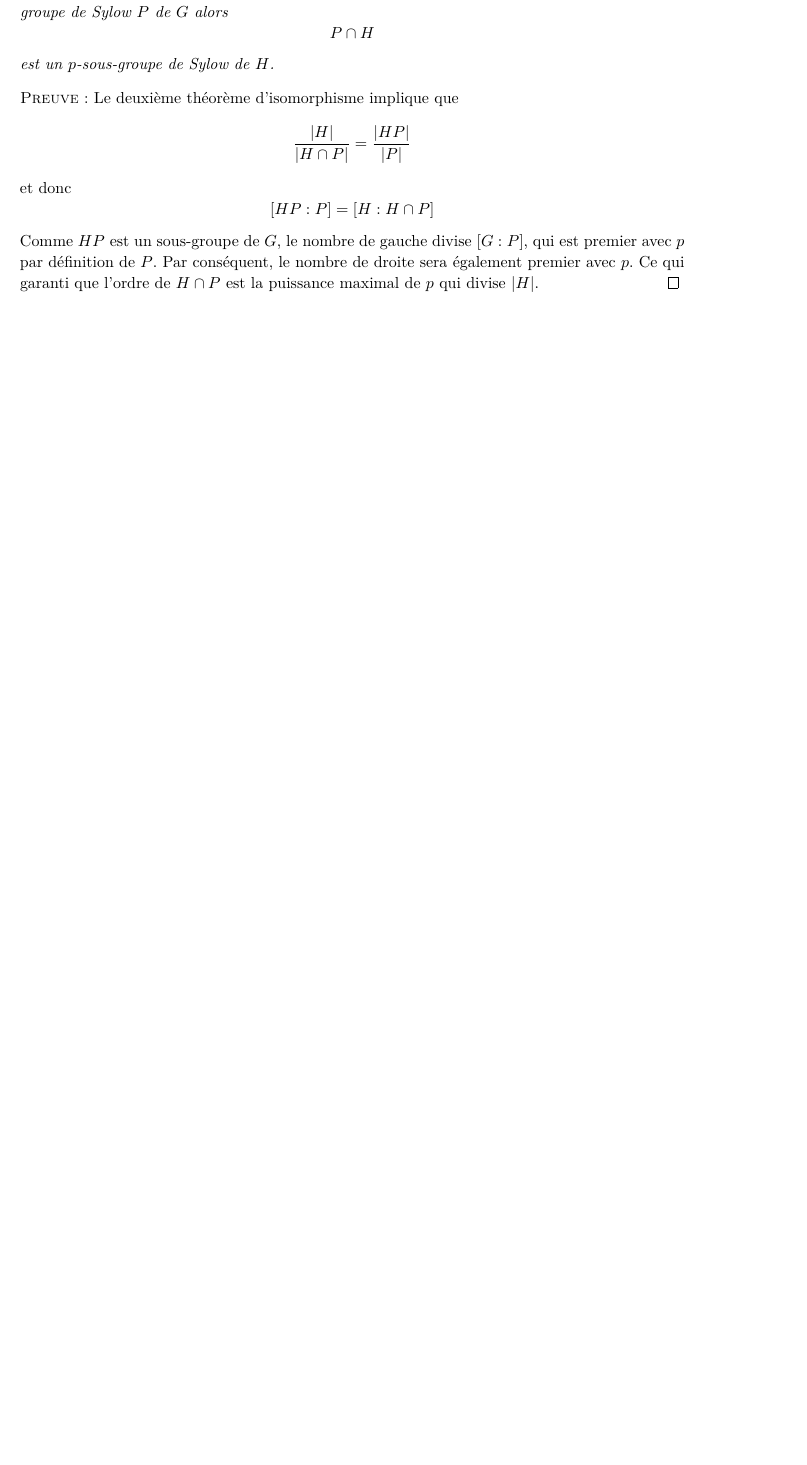
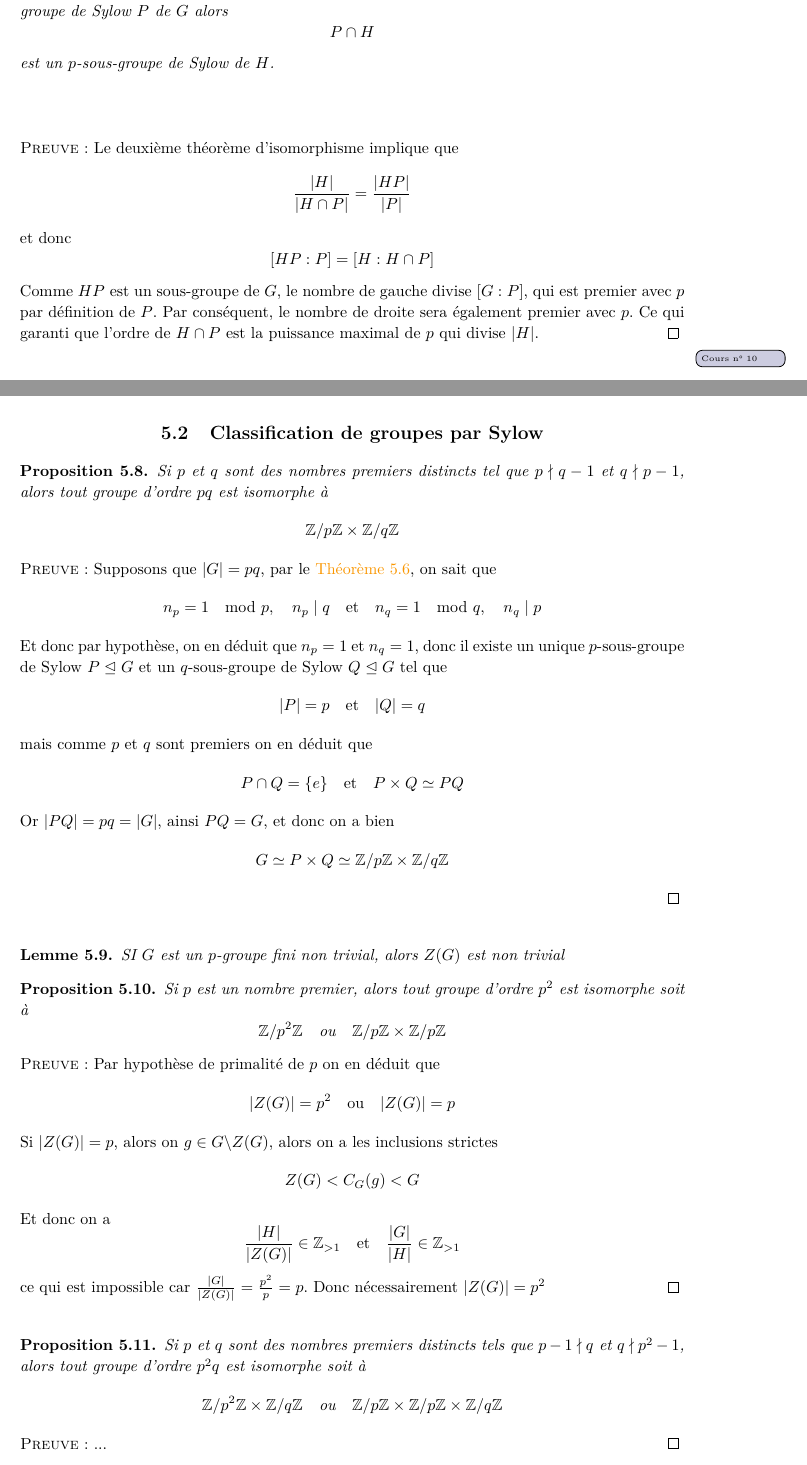
Before and after one commit to AnthonyGabinoEPFL/BA3, a LaTeX book (Algèbre II - groupes/Algèbre II - groupes.tex, which reads Algèbre II - groupes/chapitres/chapitre-5.tex): part of page 41 of 41 before the commit and two parts of pages 41 and 42 of 42 after it, the two joined at a grey line, cut so that both start at the same text, the shorter picture padded with empty space. Compiled offline with pdfLaTeX.

Commit message:
Algèbre I: Première période 18.11.2026

```diff
--- a/Algèbre II - groupes/chapitres/chapitre-5.tex
+++ b/Algèbre II - groupes/chapitres/chapitre-5.tex
@@ -141,3 +142,67 @@ Et donc $P \subset h P h^{-1}$, mais comme $|P| = |P'|$ alors $P = h P' h^{-1}$,
 	\]
 	Comme $HP$ est un sous-groupe de $G$, le nombre de gauche divise $[G:P]$, qui est premier avec $p$ par définition de $P$. Par conséquent, le nombre de droite sera également premier avec $p$. Ce qui garanti que l'ordre de $H \cap P$ est la puissance maximal de $p$ qui divise $|H|$.
 }
+
+\lecture{18 novembre}
+
+\section{Classification de groupes par Sylow}
+
+\begin{proposition}
+	Si $p$ et $q$ sont des nombres premiers distincts tel que $p \nmid q -1$ et $q \nmid p-1$, alors tout groupe d'ordre $pq$ est isomorphe à
+	\[
+	\zn p \times \zn q
+	\]
+\end{proposition}
+
+\prf{Supposons que $|G| = pq$, par le \autoref{thm: Troisième théorème de Sylow}, on sait que
+	\[
+	n_p = 1 \mod p, \quad n_p \mid q \et n_q = 1 \mod q, \quad n_q \mid p
+	\]
+	Et donc par hypothèse, on en déduit que $n_p = 1$ et $n_q = 1$, donc il existe un unique $p$-sous-groupe de Sylow $P \trianglelefteq G$ et un $q$-sous-groupe de Sylow $Q \trianglelefteq G$ tel que
+	\[
+	|P| = p \et |Q| = q
+	\]
+	mais comme $p$ et $q$ sont premiers on en déduit que
+	\[
+	P \cap Q = \{e\} \et P \times Q \simeq PQ
+	\]
+	Or $|PQ| =pq = |G|$, ainsi $PQ = G$, et donc on a bien
+	\[
+	G \simeq P \times Q \simeq \zn p \times \zn q
+	\]
+}
+\begin{lemme} \label{lem: centre d'un p-groupe}
+	SI $G$ est un $p$-groupe fini non trivial, alors $Z(G)$ est non trivial
+\end{lemme}
+
+
+\begin{proposition}
+	Si $p$ est un nombre premier, alors tout groupe d'ordre $p^2$ est isomorphe soit à
+	\[
+	\zn{p^2} \ou \zn p \times \zn p
+	\]
+\end{proposition}
+
+\prf{Par hypothèse de primalité de $p$ on en déduit que
+	\[
+	|Z(G)| = p^2 \ou |Z(G)| = p
+	\]
+	Si $|Z(G)| = p$, alors on $g \in G \backslash Z(G)$, alors on a les inclusions strictes
+	\[
+	Z(G) < C_G(g) < G
+	\]
+	Et donc on a
+	\[
+	\frac{|H|}{|Z(G)|} \in \Z_{> 1} \et \frac{|G|}{|H|} \in \Z_{> 1}
+	\]
+	ce qui est impossible car $\frac{|G|}{|Z(G)|} = \frac{p^2}{p} = p$. Donc nécessairement $|Z(G)| = p^2$
+}
+
+\begin{proposition}
+	Si $p$ et $q$ sont des nombres premiers distincts tels que $p-1 \nmid q$ et $q \nmid p^2 -1$, alors tout groupe d'ordre $p^2q$ est isomorphe soit à
+	\[
+	\zn{p^2} \times \zn q\ou \zn p \times \zn p \times \zn q
+	\]
+\end{proposition}
+
+\prf{...}
```
Also changed, not shown: Algèbre II - groupes/Algèbre II - groupes.pdf, Algèbre II - groupes/chapitres/chapitre-5.tex (5 more changed lines).
